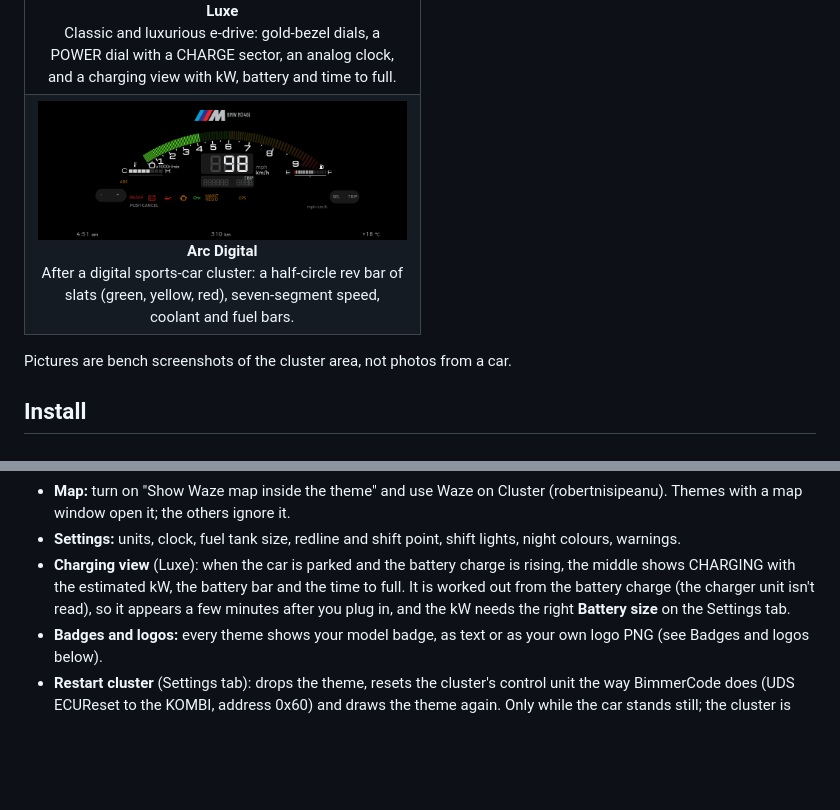
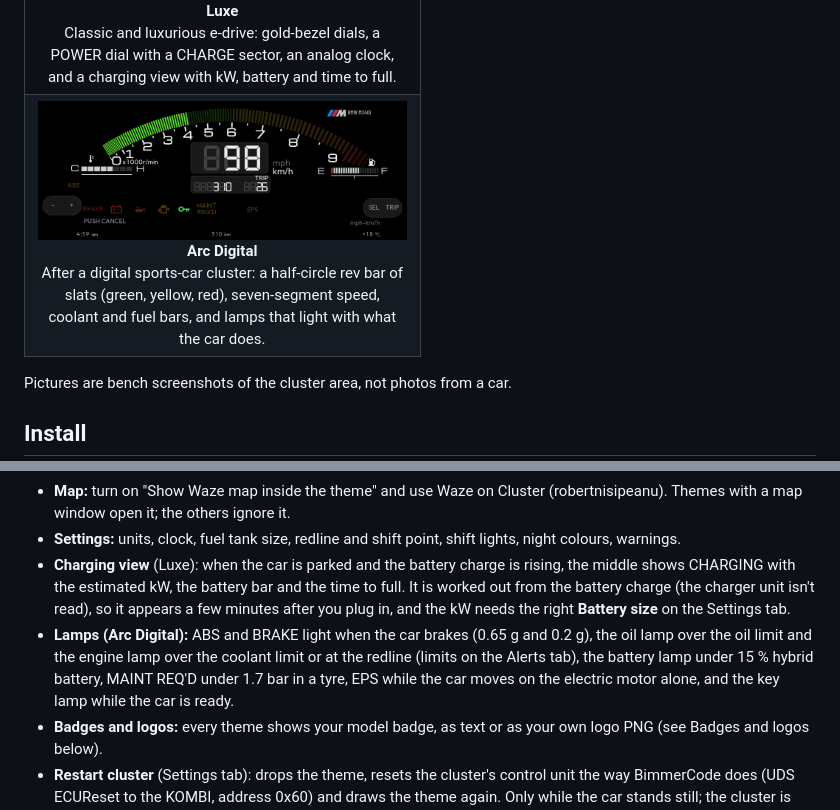
Before and after one commit to FDX100/KB, a Markdown page: README.md, 2 parts joined by grey strips. Drawn GitHub-style; pictures changed too: docs/themes/arcd.png; blank space fills up the shorter version.

Commit message:
KurdBimmer Themes 0.28.0: Arc Digital full screen with lamps that follow the car, a smaller badge logo, overlapping sheets share a connection

```diff
--- a/README.md
+++ b/README.md
@@ -30,7 +30,7 @@ Made by <a href="https://github.com/FDX100">FDX100</a>.
 <tr><td align="center" width="50%"><img src="docs/themes/neon.png" width="440" alt="Neon City"><br><b>Neon City</b><br>Cyberpunk skyline, neon frames, huge yellow speed.</td><td align="center" width="50%"><img src="docs/themes/glass.png" width="440" alt="Glass"><br><b>Glass</b><br>Two big glass-ring dials, the middle left clear for Waze.</td></tr>
 <tr><td align="center" width="50%"><img src="docs/themes/e46.png" width="440" alt="E46 M3"><br><b>E46 M3</b><br>White-faced analog cluster with chrome bezels and an orange LCD.</td><td align="center" width="50%"><img src="docs/themes/hybrid.png" width="440" alt="Hybrid"><br><b>Hybrid</b><br>One big speed with the battery charge line.</td></tr>
 <tr><td align="center" width="50%"><img src="docs/themes/luxe.png" width="440" alt="Luxe"><br><b>Luxe</b><br>Classic and luxurious e-drive: gold-bezel dials, a POWER dial with a CHARGE sector, an analog clock, and a charging view with kW, battery and time to full.</td></tr>
-<tr><td align="center" width="50%"><img src="docs/themes/arcd.png" width="440" alt="Arc Digital"><br><b>Arc Digital</b><br>After a digital sports-car cluster: a half-circle rev bar of slats (green, yellow, red), seven-segment speed, coolant and fuel bars.</td></tr>
+<tr><td align="center" width="50%"><img src="docs/themes/arcd.png" width="440" alt="Arc Digital"><br><b>Arc Digital</b><br>After a digital sports-car cluster: a half-circle rev bar of slats (green, yellow, red), seven-segment speed, coolant and fuel bars, and lamps that light with what the car does.</td></tr>
 </table>
 
 Pictures are bench screenshots of the cluster area, not photos from a car.
@@ -68,6 +68,7 @@ node deploy/mgu-install.js usb-repo <stick> github:robertnisipeanu/idrive-apps
 - **Map:** turn on "Show Waze map inside the theme" and use Waze on Cluster (robertnisipeanu). Themes with a map window open it; the others ignore it.
 - **Settings:** units, clock, fuel tank size, redline and shift point, shift lights, night colours, warnings.
 - **Charging view** (Luxe): when the car is parked and the battery charge is rising, the middle shows CHARGING with the estimated kW, the battery bar and the time to full. It is worked out from the battery charge (the charger unit isn't read), so it appears a few minutes after you plug in, and the kW needs the right **Battery size** on the Settings tab.
+- **Lamps (Arc Digital):** ABS and BRAKE light when the car brakes (0.65 g and 0.2 g), the oil lamp over the oil limit and the engine lamp over the coolant limit or at the redline (limits on the Alerts tab), the battery lamp under 15 % hybrid battery, MAINT REQ'D under 1.7 bar in a tyre, EPS while the car moves on the electric motor alone, and the key lamp while the car is ready.
 - **Badges and logos:** every theme shows your model badge, as text or as your own logo PNG (see Badges and logos below).
 - **Restart cluster** (Settings tab): drops the theme, resets the cluster's control unit the way BimmerCode does (UDS ECUReset to the KOMBI, address 0x60) and draws the theme again. Only while the car stands still; the cluster is dark for about 20 seconds.
 - **About:** credits and the **Language** switch (English / Kurdish Sorani).
```
Also changed, not shown: 14 other files.
